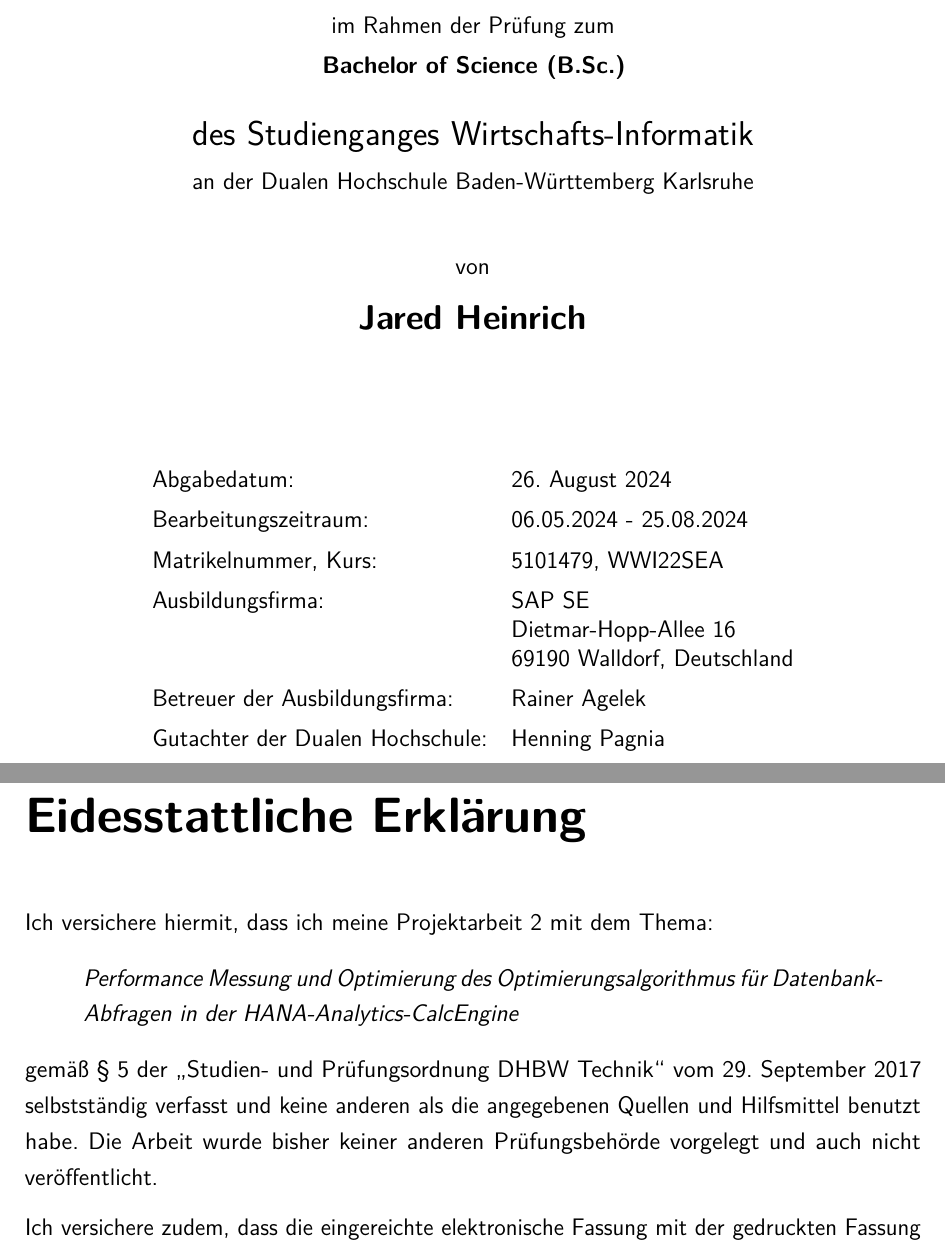
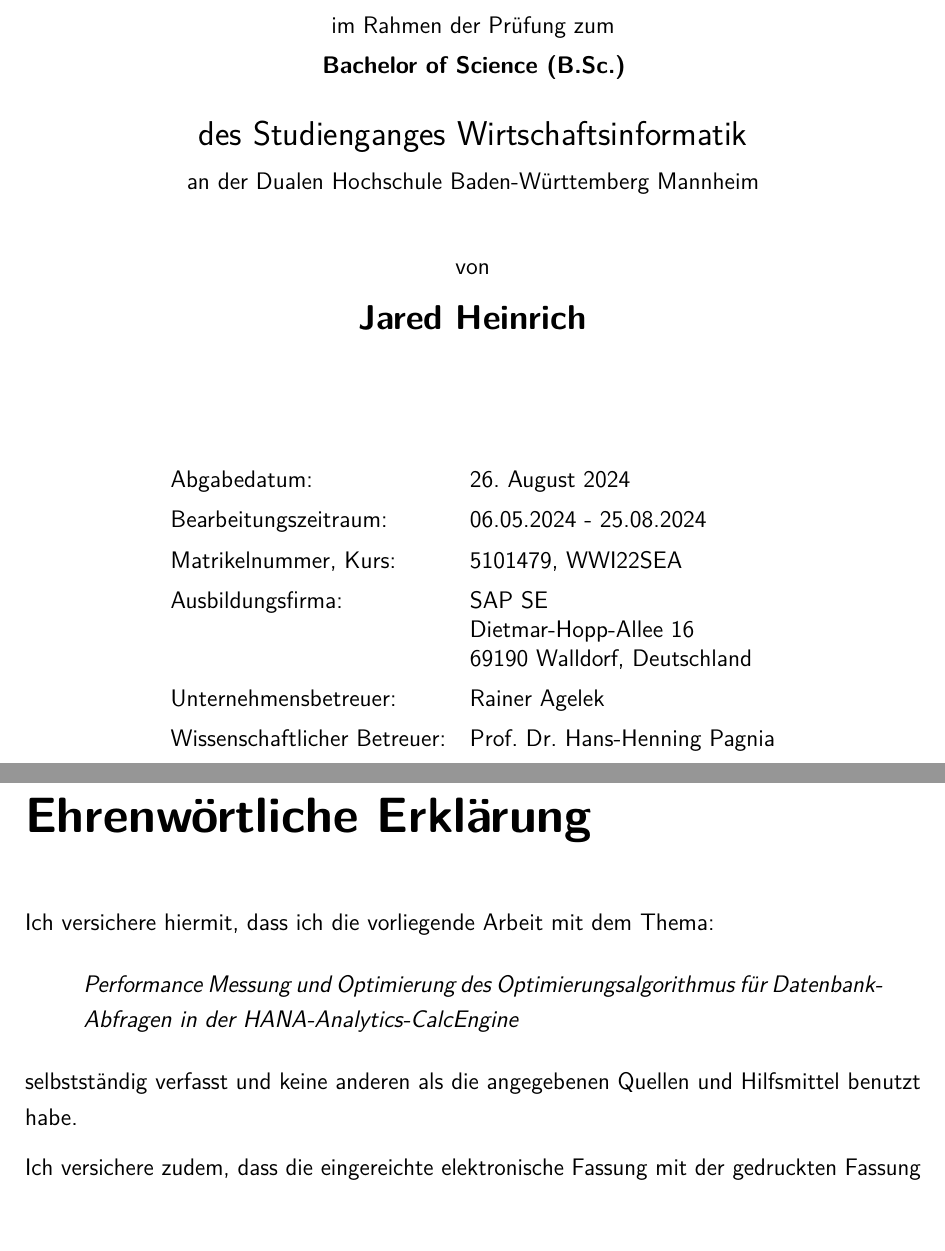
Before and after one commit to JaredHeinrich/Projektarbeit-2, a LaTeX thesis (thesis.tex, which reads Inhalt/00_Latex/kopfundFusszeile.tex, Inhalt/01_Standard/erklaerung.tex, Inhalt/01_Standard/titelseite.tex): two parts of pages 1 and 2 of 18 before the commit and two parts of pages 1 and 2 of 17 after it, joined at a grey line, cut so that both start at the same text, the shorter picture padded with empty space. Compiled offline with pdfLaTeX.

Commit message:
Pagnia Anmerkungen Umsetzung

```diff
--- a/Inhalt/00_Latex/kopfundFusszeile.tex
+++ b/Inhalt/00_Latex/kopfundFusszeile.tex
@@ -14,7 +14,7 @@
 \renewcommand*{\chaptermarkformat}{}            % Entfernt die Kapitelnummer
 \renewcommand*{\sectionmarkformat}{}            % Entfernt die Sectionnummer
 % Angaben [für "plain"]{für "scrheadings"}
-\ihead[]{\titelheader}                          % Kopfzeile links
+%\ihead[]{\titelheader}                          % Kopfzeile links
 \chead[]{}                                      % Kopfzeile mitte
 \ohead[]{\rightmark}                            % Kopfzeile rechts
 \ifoot[]{}                                      % Fußzeile links
--- a/Inhalt/01_Standard/erklaerung.tex
+++ b/Inhalt/01_Standard/erklaerung.tex
@@ -1,9 +1,13 @@
-\chapter*{Eidesstattliche Erklärung}
-Ich versichere hiermit, dass ich meine \arbeit{} mit dem Thema:
+\chapter*{Ehrenwörtliche Erklärung}
+
+Ich versichere hiermit, dass ich die vorliegende Arbeit mit dem Thema:
+
 \begin{quote}
 	\textit{\titel}
 \end{quote}
-gemäß § 5 der \enquote{Studien- und Prüfungsordnung DHBW Technik} vom 29. September 2017 selbstständig verfasst und keine anderen als die angegebenen Quellen und Hilfsmittel benutzt habe. Die Arbeit wurde bisher keiner anderen Prüfungsbehörde vorgelegt und auch nicht veröffentlicht.
+
+selbstständig
+verfasst und keine anderen als die angegebenen Quellen und Hilfsmittel benutzt habe.
 
 \vspace{0.25cm}
 
--- a/Inhalt/01_Standard/titelseite.tex
+++ b/Inhalt/01_Standard/titelseite.tex
@@ -22,7 +22,7 @@
 	\Large{\textbf{\arbeit}}\\[0.5cm]
 	\normalsize{im Rahmen der Prüfung zum\\[1ex] \textbf{Bachelor of Science (B.Sc.)}}\\[0.5cm]
 	\Large{des Studienganges \studiengang}\\[1ex]
-	\normalsize{an der Dualen Hochschule Baden-Württemberg Karlsruhe}\\[1cm]
+	\normalsize{an der Dualen Hochschule Baden-Württemberg Mannheim}\\[1cm]
 	\normalsize{von}\\[1ex] \Large{\textbf{\autor}} \\[1cm]
 	% Hinweis: Manche Dozenten möchten einen Hinweis auf den Sperrvermerk auf der Titelseite.
 	% \large{{\color{red}- Sperrvermerk -}}\\[1cm]
@@ -31,14 +31,14 @@
 \begin{center}
 	\vfill
 	\begin{tabular}{ll}
-		Abgabedatum:                     & \abgabe \\[0.2cm]
-		Bearbeitungszeitraum:            & \bearbeitungszeitraum \\[0.2cm]
-		Matrikelnummer, Kurs:            & \matrikelnr , \kurs \\[0.2cm]
-		Ausbildungsfirma:                & \firmaName \\
-		                                 & \firmaStrasse \\
-		                                 & \firmaPlz \\[0.2cm]
-		Betreuer der Ausbildungsfirma:   & \betreuerFirma \\[0.2cm]
-		Gutachter der Dualen Hochschule: & \betreuerDhbw \\[2cm]
+		Abgabedatum:                 & \abgabe \\[0.2cm]
+		Bearbeitungszeitraum:        & \bearbeitungszeitraum \\[0.2cm]
+		Matrikelnummer, Kurs:        & \matrikelnr  , \kurs \\[0.2cm]
+		Ausbildungsfirma:            & \firmaName \\
+		                             & \firmaStrasse \\
+		                             & \firmaPlz \\[0.2cm]
+		Unternehmensbetreuer:        & \betreuerFirma \\[0.2cm]
+		Wissenschaftlicher Betreuer: & \betreuerDhbw \\[2cm]
 	\end{tabular}
 \end{center}
 \end{titlepage}
--- a/thesis.tex
+++ b/thesis.tex
@@ -8,9 +8,9 @@
 
 % ---- Persönlichen Daten:
 \newcommand{\titel}{Performance Messung und Optimierung des Optimierungsalgorithmus für Datenbank-Abfragen in der HANA-Analytics-CalcEngine}
-\newcommand{\titelheader}{Performance Messung und Optimierung in der HANA-Analytics-CalcEngine}
+%\newcommand{\titelheader}{Performance Messung und Optimierung in der HANA-Analytics-CalcEngine}
 \newcommand{\arbeit}{Projektarbeit 2}
-\newcommand{\studiengang}{Wirtschafts-Informatik}
+\newcommand{\studiengang}{Wirtschaftsinformatik}
 \newcommand{\studienjahr}{2022}
 \newcommand{\autor}{Jared Heinrich}
 \newcommand{\autorReverse}{Heinrich, Jared}
@@ -24,7 +24,7 @@
 \newcommand{\firmaStrasse}{Dietmar-Hopp-Allee 16}
 \newcommand{\firmaPlz}{69190 Walldorf, Deutschland}
 \newcommand{\betreuerFirma}{Rainer Agelek}
-\newcommand{\betreuerDhbw}{Henning Pagnia}
+\newcommand{\betreuerDhbw}{Prof. Dr. Hans-Henning Pagnia}
 
 \input{Inhalt/00_Latex/kopfundFusszeile}
 
```
Also changed, not shown: Inhalt/02_Abstract/abstract-en.tex (deleted, +0 -20 lines), thesis.pdf, thesis.tex (1 more changed lines).
